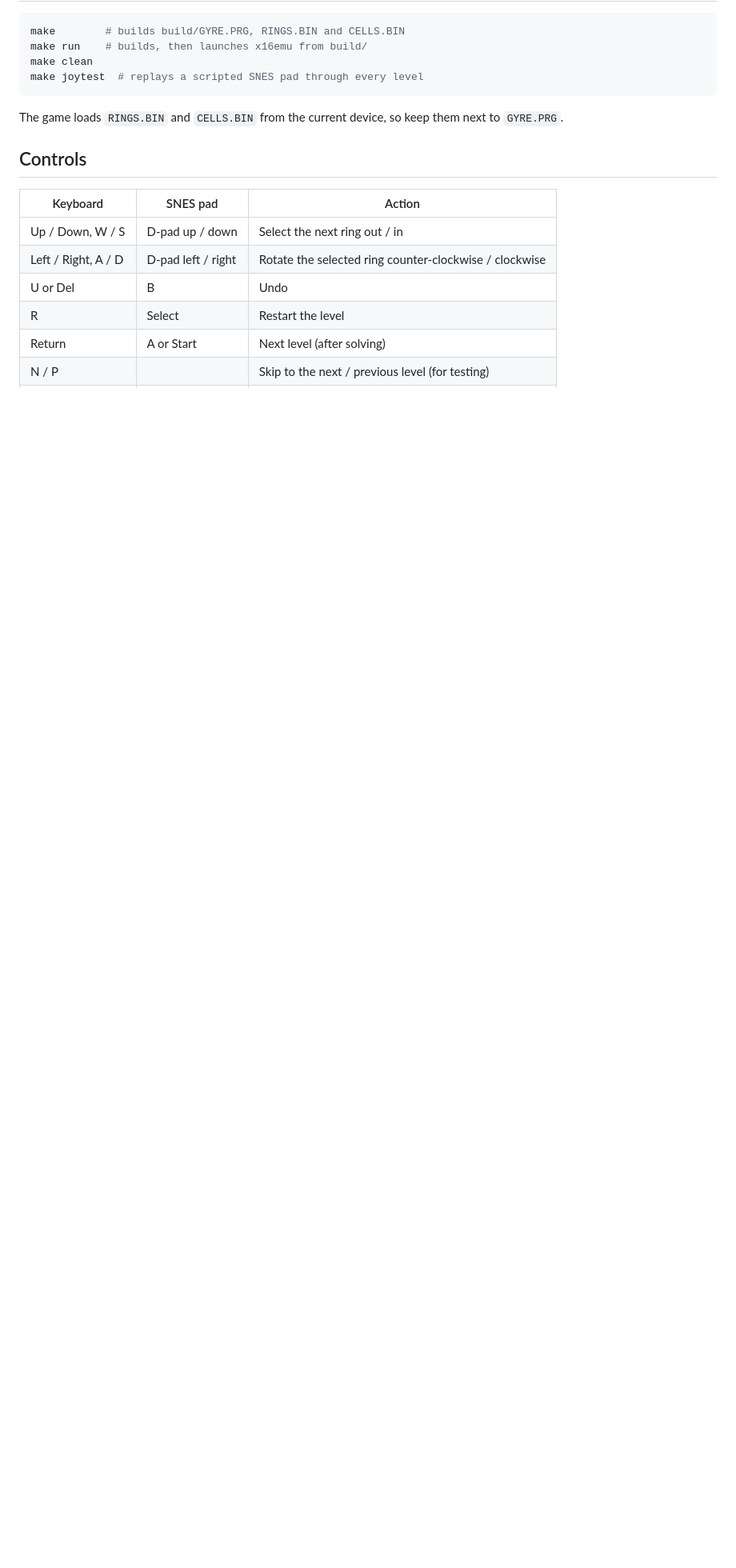
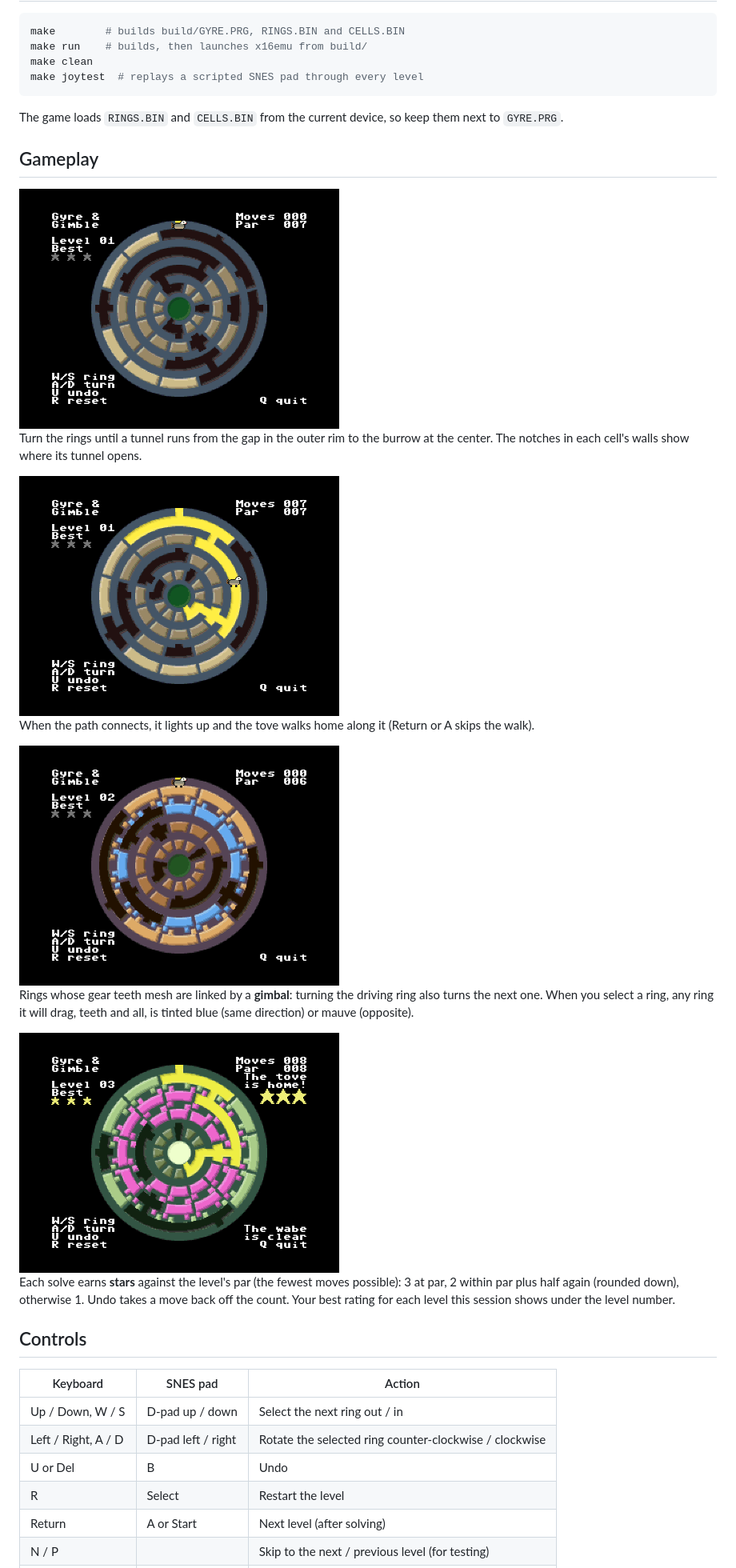
Before and after one commit to SlithyMatt/x16-gyre-and-gimble, a Markdown page: README.md, the part around one of its changes. Shown at 80% size. Drawn GitHub-style; pictures changed too: docs/gimbal.png (added), docs/level1.png (added), docs/solved.png (added); blank space fills up the shorter version.

Commit message:
Add gameplay screenshots to the README
Co-Authored-By: Claude Opus 5.5 <noreply@anthropic.com>

```diff
--- a/README.md
+++ b/README.md
@@ -22,6 +22,32 @@ make joytest  # replays a scripted SNES pad through every level
 
 The game loads `RINGS.BIN` and `CELLS.BIN` from the current device, so keep them next to `GYRE.PRG`.
 
+## Gameplay
+
+<img src="docs/level1.png" width="400" alt="Level 1 at the start: four rings of stone and tunnel around the burrow, the tove waiting at the gap in the rim">
+
+Turn the rings until a tunnel runs from the gap in the outer rim to the
+burrow at the center. The notches in each cell's walls show where its
+tunnel opens.
+
+<img src="docs/walk.png" width="400" alt="Level 1 solved: the connected tunnel glows yellow and the tove walks along it">
+
+When the path connects, it lights up and the tove walks home along it
+(Return or A skips the walk).
+
+<img src="docs/gimbal.png" width="400" alt="Level 2: the outer ring is selected and the ring inside it, meshed by gear teeth, is tinted blue">
+
+Rings whose gear teeth mesh are linked by a **gimbal**: turning the
+driving ring also turns the next one. When you select a ring, any ring it
+will drag, teeth and all, is tinted blue (same direction) or mauve (opposite).
+
+<img src="docs/solved.png" width="400" alt="Level 3 solved at par with three stars">
+
+Each solve earns **stars** against the level's par (the fewest moves
+possible): 3 at par, 2 within par plus half again (rounded down), otherwise 1.
+Undo takes a move back off the count. Your best rating for each level this
+session shows under the level number.
+
 ## Controls
 
 | Keyboard | SNES pad | Action |
```
Also changed, not shown: other parts of README.md (+1 -12 lines).
